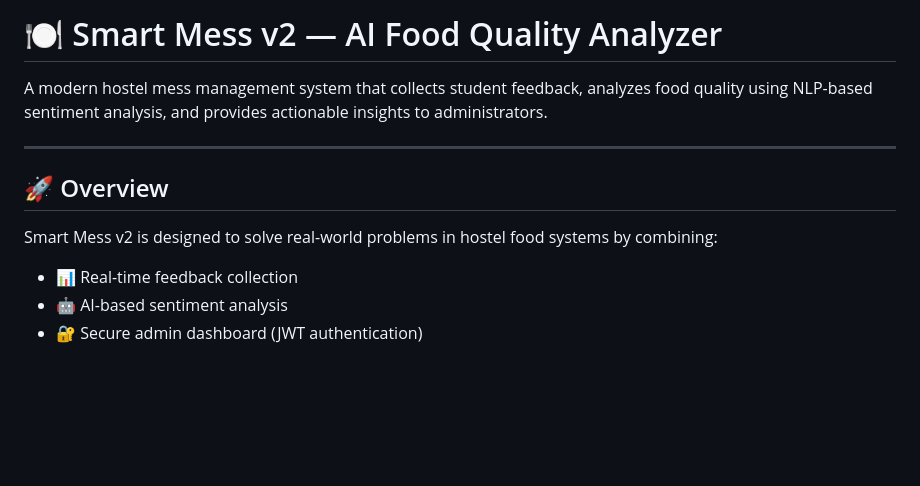
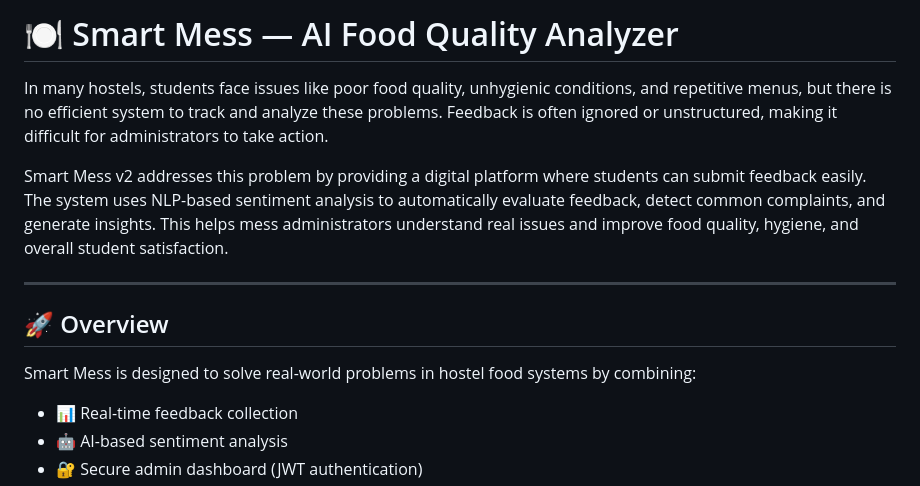
Before and after one commit to Sakshi-2414/Smart-Mess, a Markdown page: README.md, the part around one of its changes. GitHub-like rendering; blank space fills up the shorter version.

Commit message:
Rename project and enhance README description
Updated project name from 'Smart Mess v2' to 'Smart Mess' and revised project description for clarity.

```diff
--- a/README.md
+++ b/README.md
@@ -1,12 +1,15 @@
-# 🍽️ Smart Mess v2 — AI Food Quality Analyzer
+# 🍽️ Smart Mess — AI Food Quality Analyzer
 
-A modern hostel mess management system that collects student feedback, analyzes food quality using NLP-based sentiment analysis, and provides actionable insights to administrators.
+In many hostels, students face issues like poor food quality, unhygienic conditions, and repetitive menus, but there is no efficient system to track and analyze these problems. Feedback is often ignored or unstructured, making it difficult for administrators to take action.
+
+Smart Mess v2 addresses this problem by providing a digital platform where students can submit feedback easily. The system uses NLP-based sentiment analysis to automatically evaluate feedback, detect common complaints, and generate insights. This helps mess administrators understand real issues and improve food quality, hygiene, and overall student satisfaction.
+
 
 ---
 
 ## 🚀 Overview
 
-Smart Mess v2 is designed to solve real-world problems in hostel food systems by combining:
+Smart Mess  is designed to solve real-world problems in hostel food systems by combining:
 
 * 📊 Real-time feedback collection
 * 🤖 AI-based sentiment analysis
```
Also changed, not shown: other parts of README.md (+0 -4 lines).
